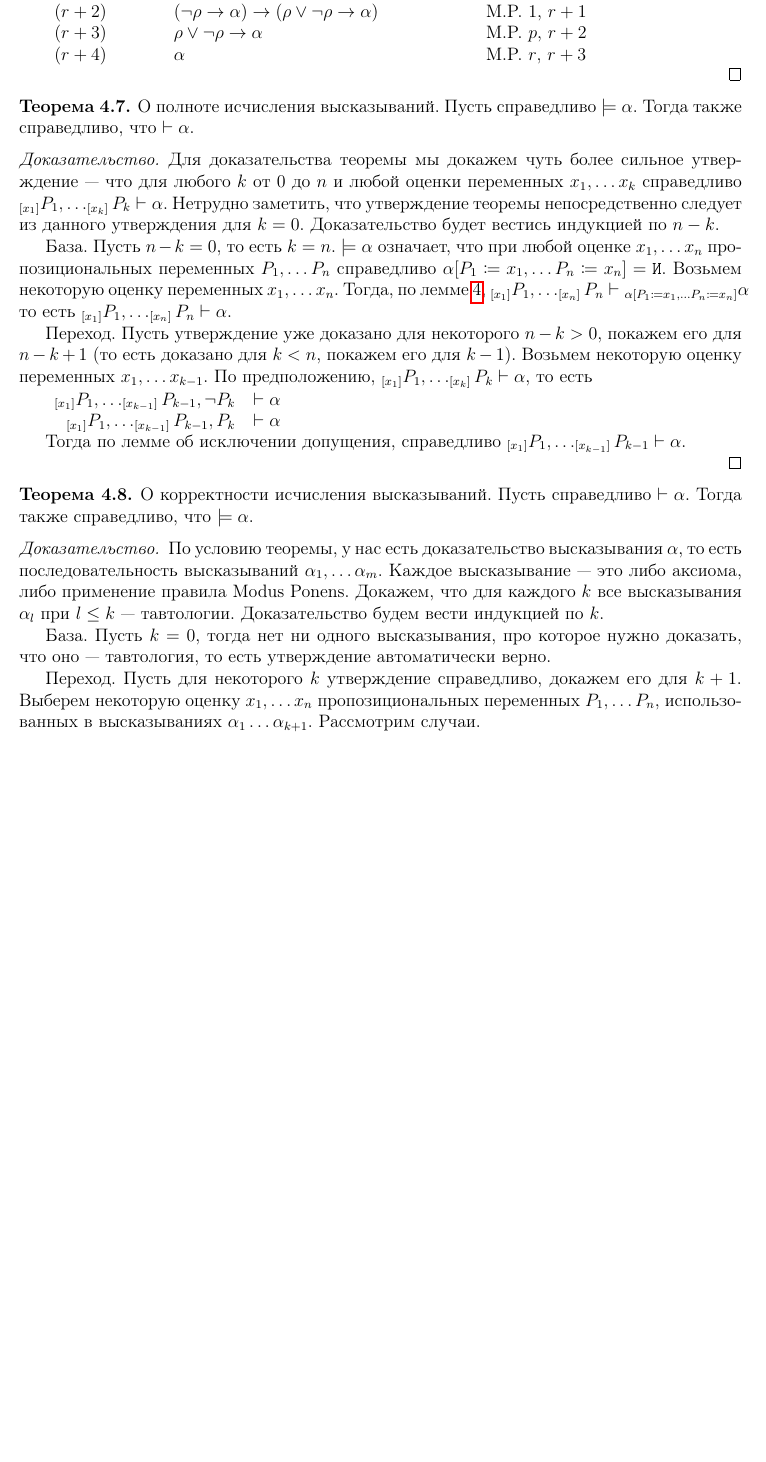
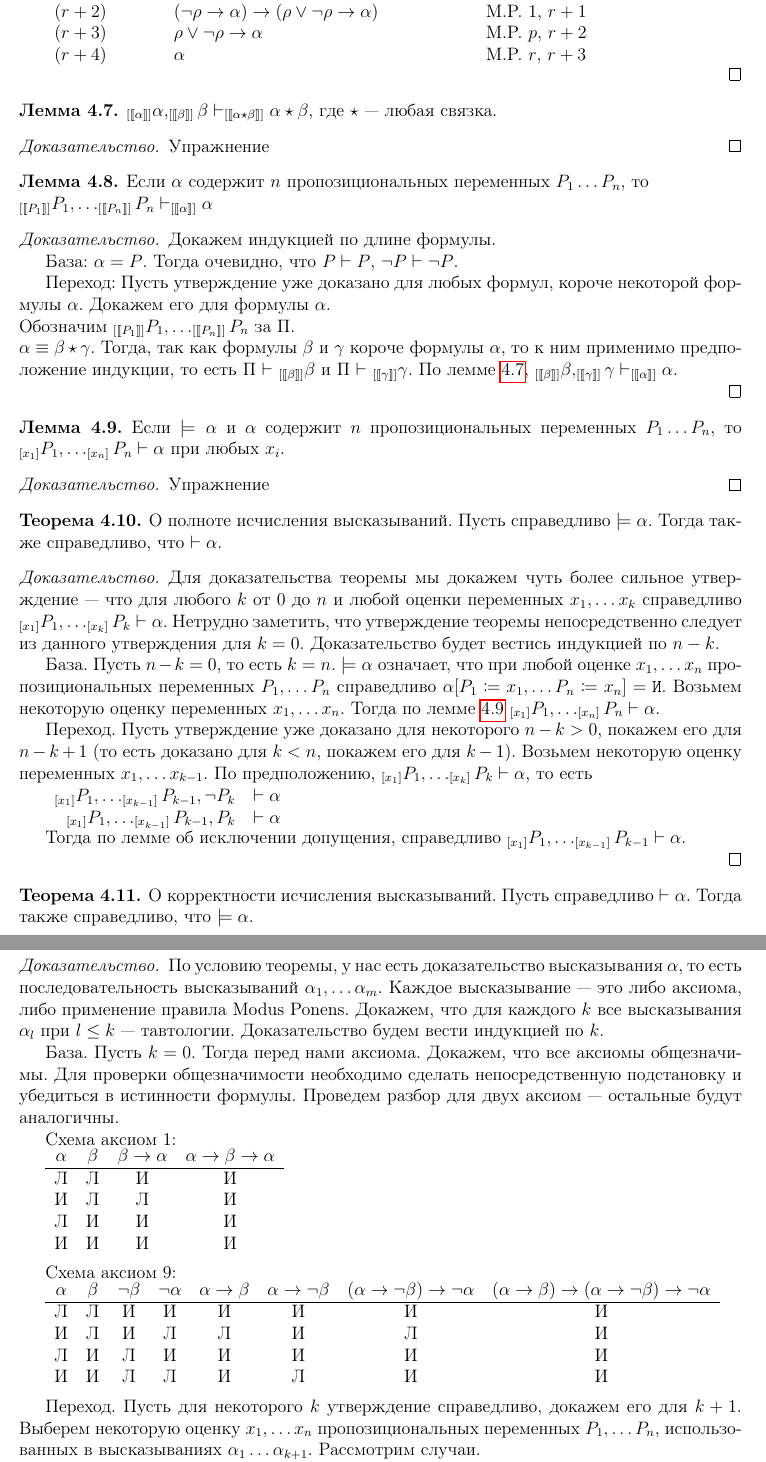
Before and after one commit to itmo-logic/logic-notes, a LaTeX document (notes.tex, which reads lecture3.tex): part of page 6 of 43 before the commit and two parts of pages 6 and 7 of 44 after it, the two joined at a grey line, cut so that both start at the same text, the shorter picture padded with empty space. Compiled offline with pdfLaTeX.

Commit message:
first commit
Теорема 4.7: доказал утверждение, что P1.. Pn |- alpha;
Теорема 4.8:
Правильно доказал базу, разобрав две аксиомы

Про упражнения: первая лемма из определения, вторая из предыдущей к ней леммы очевидно следует. Так и было рассказано на лекции

```diff
--- a/lecture3.tex
+++ b/lecture3.tex
@@ -319,6 +319,35 @@ $(r+4)$ & $\alpha$ & M.P. $r$, $r+3$
 
 \end{proof}
 
+\begin{lemma}\label{any_connection}
+$_{[\llbracket \alpha \rrbracket]} \alpha, _{[\llbracket \beta \rrbracket]} \beta \vdash _{[\llbracket \alpha \star \beta \rrbracket]} \alpha \star \beta$, где $\star$ --- любая связка.
+\end{lemma}
+
+\begin{proof}Упражнение\end{proof}
+
+\begin{lemma}
+Если $\alpha$ содержит $n$ пропозициональных переменных $P_1 \dots P_n$, то \\
+$_{[\llbracket P_1 \rrbracket]}P_1, \dots _{[\llbracket P_n \rrbracket]}P_n \vdash _{[\llbracket \alpha \rrbracket]}\alpha$
+\end{lemma}
+
+\begin{proof}
+Докажем индукцией по длине формулы.
+
+База: $\alpha = P$. Тогда очевидно, что $P \vdash P$, $\neg P \vdash \neg P$.
+
+Переход: Пусть утверждение уже доказано для любых формул, короче некоторой формулы $\alpha$. Докажем его для формулы $\alpha$.\\
+Обозначим $_{[\llbracket P_1 \rrbracket]}P_1, \dots _{[\llbracket P_n \rrbracket]}P_n$ за $\Pi$.\\
+$\alpha \equiv \beta \star \gamma$. Тогда, так как формулы $\beta$ и $\gamma$ короче формулы $\alpha$, то к ним применимо предположение индукции, то есть $\Pi$ $\vdash$ $_{[\llbracket \beta \rrbracket]}\beta$ и $\Pi$ $\vdash$ $_{[\llbracket \gamma \rrbracket]}\gamma$.
+По лемме \ref{any_connection}, $_{[\llbracket \beta \rrbracket]}\beta, _{[\llbracket \gamma \rrbracket]}\gamma \vdash _{[\llbracket \alpha \rrbracket]}\alpha$.
+
+\end{proof}
+
+\begin{lemma}\label{derivability_with_propositionals}
+Если $\models \alpha$ и $\alpha$ содержит $n$ пропозициональных переменных $P_1 \dots P_n$, то $_{[x_1]} P_1, \dots _{[x_n]} P_n \vdash \alpha$ при любых $x_i$.
+\end{lemma}
+
+\begin{proof}Упражнение\end{proof}
+
 \begin{theorem}{О полноте исчисления высказываний.}
 Пусть справедливо $\models \alpha$. Тогда также справедливо, что $\vdash \alpha$.
 \end{theorem}
@@ -337,9 +366,8 @@ $\models \alpha$ означает, что при любой оценке
 $x_1, \dots x_n$ пропозициональных переменных $P_1, \dots P_n$
 справедливо $\alpha [P_1 \coloneqq  x_1, \dots P_n \coloneqq  x_n] = \texttt{И}$.
 Возьмем некоторую оценку переменных
-$x_1, \dots x_n$. Тогда, по лемме \ref{valuation_formula},
-$_{[x_1]} P_1, \dots _{[x_{n}]} P_{n} \vdash {_{\alpha [P_1 \coloneqq  x_1, \dots P_n \coloneqq  x_n]} \alpha}$
-то есть $_{[x_1]} P_1, \dots _{[x_{n}]} P_{n} \vdash \alpha$.
+$x_1, \dots x_n$. Тогда по лемме \ref{derivability_with_propositionals}
+$_{[x_1]} P_1, \dots _{[x_{n}]} P_{n} \vdash \alpha$.
 
 Переход. Пусть утверждение уже доказано для некоторого $n-k > 0$, покажем его
 для $n-k+1$ (то есть доказано для $k < n$, покажем его для $k-1$).
@@ -381,8 +409,29 @@ $_{[x_1]} P_1, \dots _{[x_{k-1}]} P_{k-1} \vdash \alpha$.
 Докажем, что для каждого $k$ все высказывания $\alpha_l$ при $l \le k$ --- тавтологии.
 Доказательство будем вести индукцией по $k$.
 
-База. Пусть $k=0$, тогда нет ни одного высказывания, про которое нужно доказать, что
-оно --- тавтология, то есть утверждение автоматически верно.
+База. Пусть $k=0$. Тогда перед нами аксиома. Докажем, что все аксиомы общезначимы. Для проверки общезначимости необходимо сделать непосредственную подстановку и убедиться в истинности формулы. Проведем разбор для двух аксиом --- остальные будут аналогичны.
+
+Схема аксиом 1:
+
+\begin{tabular}{cccc}
+$\alpha$ & $\beta$ & $\beta \to \alpha$ & $\alpha \to \beta \to \alpha$\\
+\hline
+Л & Л & И & И\\
+И & Л & Л & И\\
+Л & И & И & И\\
+И & И & И & И\\
+\end{tabular}\\
+
+Схема аксиом 9:
+
+\begin{tabular}{cccccccc}
+$\alpha$ & $\beta$ & $\neg\beta$ & $\neg\alpha$ & $\alpha \to \beta$ & $\alpha \to \neg\beta$ & $(\alpha \to \neg\beta) \to \neg\alpha$ & $(\alpha \to \beta) \to (\alpha \to \neg\beta) \to \neg\alpha$ \\
+\hline
+Л & Л & И & И & И & И & И & И\\
+И & Л & И & Л & Л & И & Л & И\\
+Л & И & Л & И & И & И & И & И\\
+И & И & Л & Л & И & Л & И & И\\
+\end{tabular}\\
 
 Переход. Пусть для некоторого $k$ утверждение справедливо, докажем его для $k+1$.
 Выберем некоторую оценку $x_1, \dots x_n$ пропозициональных
```
